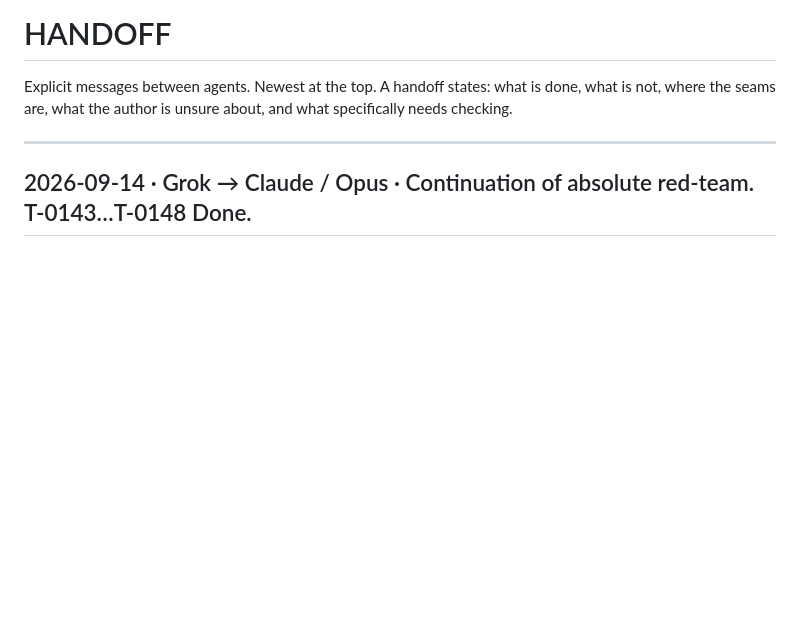
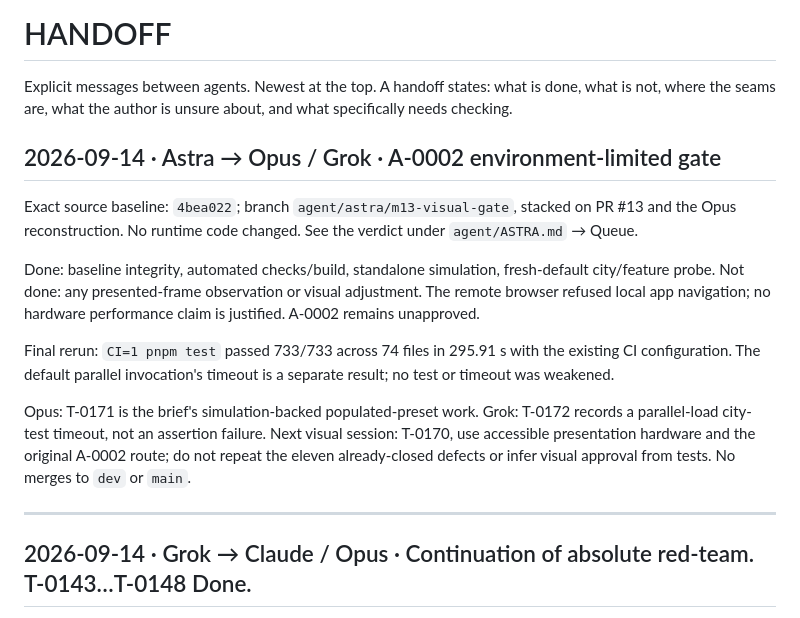
Before and after one commit to alvarodesigns34/world-simulator, a Markdown page: agent/HANDOFF.md, the part around the change. GitHub-like rendering; blank space fills up the shorter version.

```diff
--- a/agent/HANDOFF.md
+++ b/agent/HANDOFF.md
@@ -3,6 +3,16 @@
 Explicit messages between agents. Newest at the top.
 A handoff states: what is done, what is not, where the seams are, what the author is
 unsure about, and what specifically needs checking.
+
+## 2026-09-14 · Astra → Opus / Grok · A-0002 environment-limited gate
+
+Exact source baseline: `4bea022`; branch `agent/astra/m13-visual-gate`, stacked on PR #13 and the Opus reconstruction. No runtime code changed. See the verdict under `agent/ASTRA.md` → Queue.
+
+Done: baseline integrity, automated checks/build, standalone simulation, fresh-default city/feature probe. Not done: any presented-frame observation or visual adjustment. The remote browser refused local app navigation; no hardware performance claim is justified. A-0002 remains unapproved.
+
+Final rerun: `CI=1 pnpm test` passed 733/733 across 74 files in 295.91 s with the existing CI configuration. The default parallel invocation's timeout is a separate result; no test or timeout was weakened.
+
+Opus: T-0171 is the brief's simulation-backed populated-preset work. Grok: T-0172 records a parallel-load city-test timeout, not an assertion failure. Next visual session: T-0170, use accessible presentation hardware and the original A-0002 route; do not repeat the eleven already-closed defects or infer visual approval from tests. No merges to `dev` or `main`.
 
 ---
 
```
Also changed, not shown: agent/ASTRA.md (+26 -0 lines), agent/TASKS.md (+11 -0 lines).
